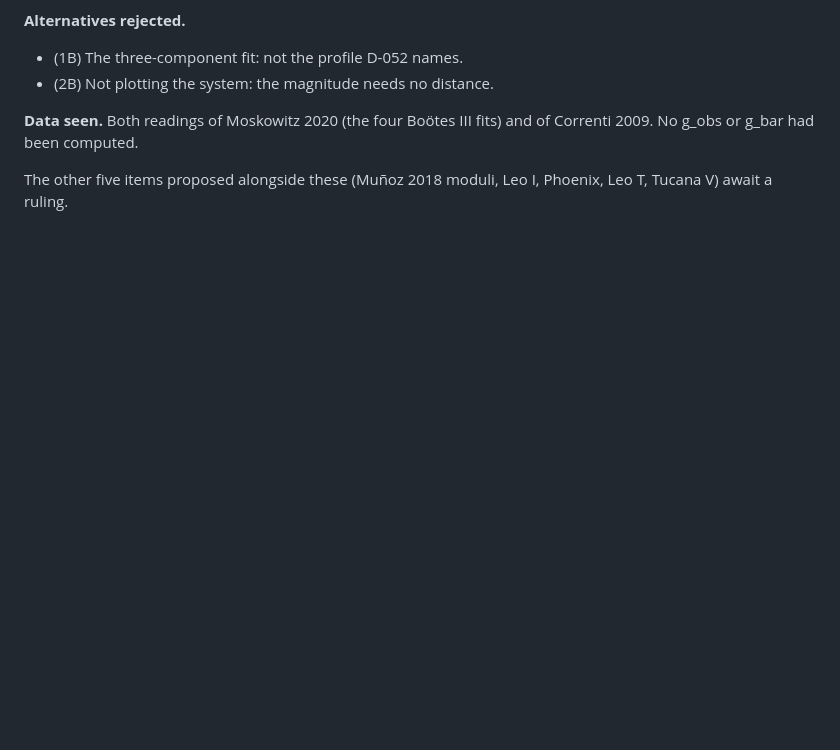
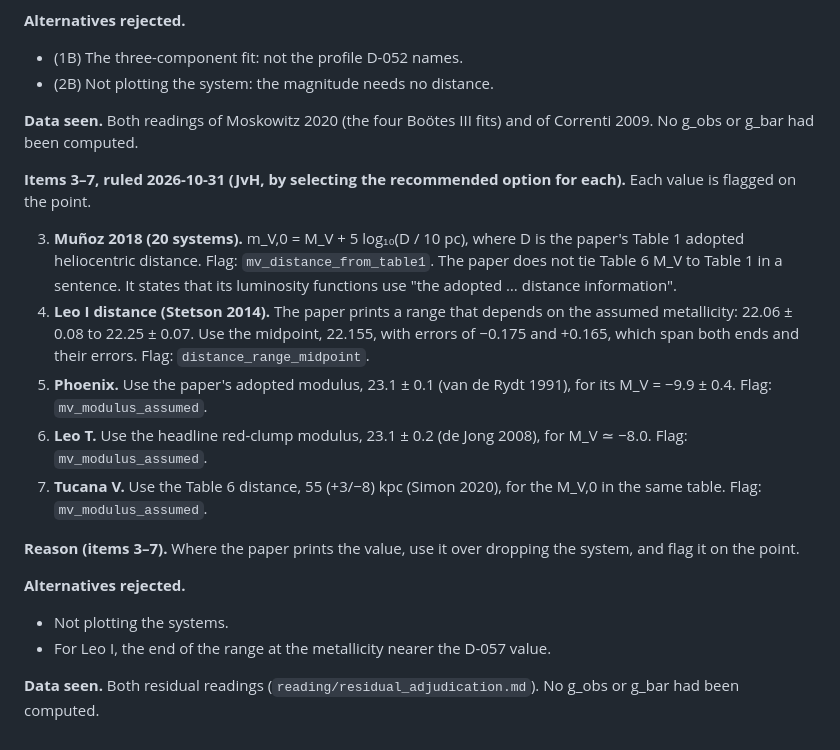
Before and after one commit to extragravitation/atlas, a Markdown page: docs/decisions.md, the part around the change. Rendered like a GitHub page; blank space fills up the shorter version.

Commit message:
D-061 items 3-7: moduli behind M_V (Munoz 2018 Table 1, Leo I midpoint, Phoenix, Leo T, Tucana V)
Co-Authored-By: Claude Opus 5.5 <noreply@anthropic.com>
Claude-Session: https://claude.ai/code/session_01Cr1mAmB7kjVMwkBFEBkSon

```diff
--- a/docs/decisions.md
+++ b/docs/decisions.md
@@ -1117,4 +1117,18 @@ No mass-to-light value, g_bar or g_obs of a dwarf had been computed.
 
 **Data seen.** Both readings of Moskowitz 2020 (the four Boötes III fits) and of Correnti 2009. No g_obs or g_bar had been computed.
 
-The other five items proposed alongside these (Muñoz 2018 moduli, Leo I, Phoenix, Leo T, Tucana V) await a ruling.
+**Items 3–7, ruled 2026-10-31 (JvH, by selecting the recommended option for each).** Each value is flagged on the point.
+
+3. **Muñoz 2018 (20 systems).** m_V,0 = M_V + 5 log₁₀(D / 10 pc), where D is the paper's Table 1 adopted heliocentric distance. Flag: `mv_distance_from_table1`. The paper does not tie Table 6 M_V to Table 1 in a sentence. It states that its luminosity functions use "the adopted … distance information".
+4. **Leo I distance (Stetson 2014).** The paper prints a range that depends on the assumed metallicity: 22.06 ± 0.08 to 22.25 ± 0.07. Use the midpoint, 22.155, with errors of −0.175 and +0.165, which span both ends and their errors. Flag: `distance_range_midpoint`.
+5. **Phoenix.** Use the paper's adopted modulus, 23.1 ± 0.1 (van de Rydt 1991), for its M_V = −9.9 ± 0.4. Flag: `mv_modulus_assumed`.
+6. **Leo T.** Use the headline red-clump modulus, 23.1 ± 0.2 (de Jong 2008), for M_V ≃ −8.0. Flag: `mv_modulus_assumed`.
+7. **Tucana V.** Use the Table 6 distance, 55 (+3/−8) kpc (Simon 2020), for the M_V,0 in the same table. Flag: `mv_modulus_assumed`.
+
+**Reason (items 3–7).** Where the paper prints the value, use it over dropping the system, and flag it on the point.
+
+**Alternatives rejected.**
+- Not plotting the systems.
+- For Leo I, the end of the range at the metallicity nearer the D-057 value.
+
+**Data seen.** Both residual readings (`reading/residual_adjudication.md`). No g_obs or g_bar had been computed.
```
